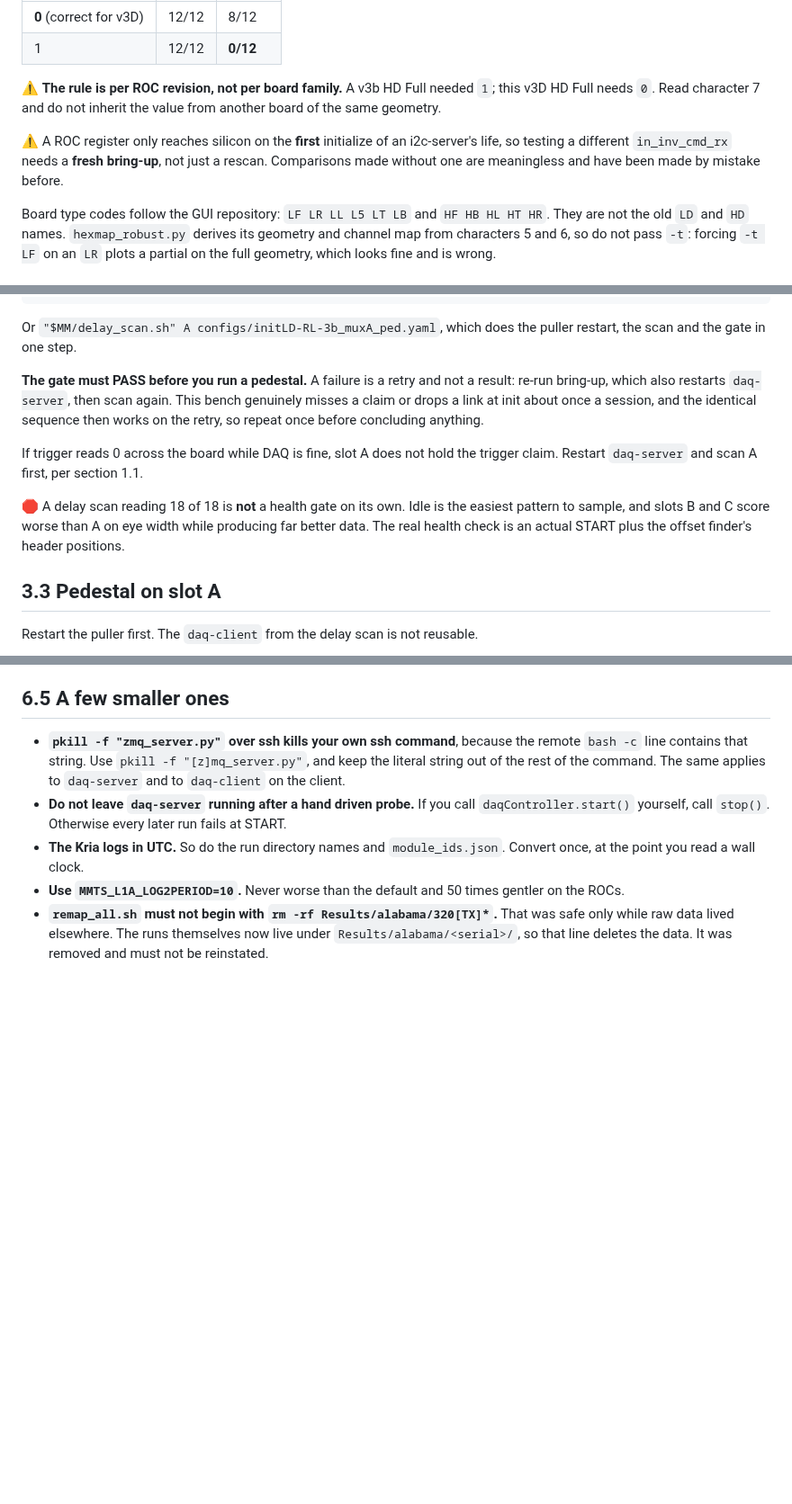
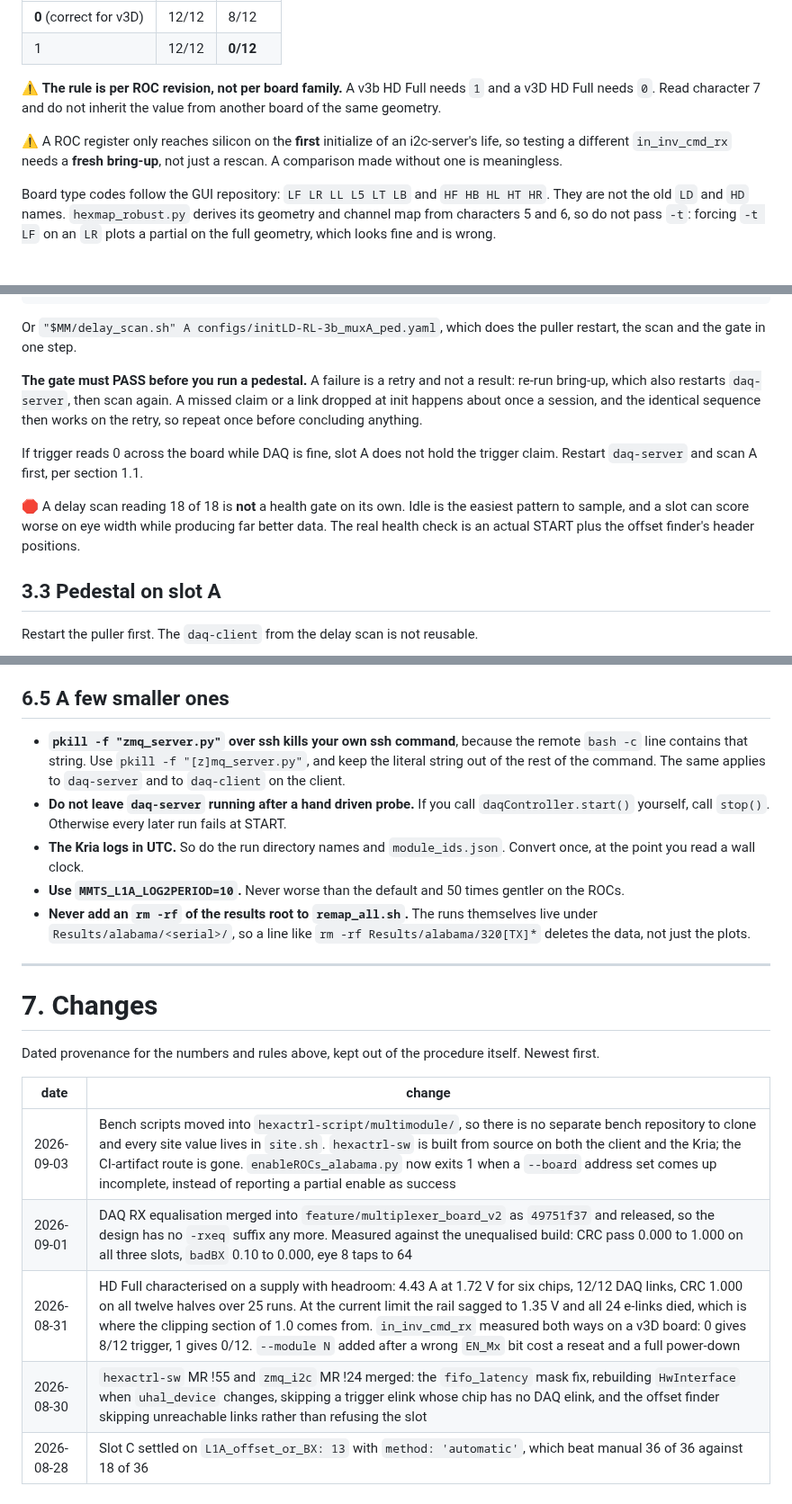
Before and after one commit to tvami/mmts-multimodule, a Markdown page: mmts_instructions.md, 3 parts joined by grey strips. Shown at 90% size. Drawn GitHub-style; blank space fills up the shorter version.

```diff
--- a/mmts_instructions.md
+++ b/mmts_instructions.md
@@ -990,14 +932,13 @@ Measured both ways on the HD Full above, 2026-08-31, each with its own bring-up:
 | **0** (correct for v3D) | 12/12 | 8/12 |
 | 1 | 12/12 | **0/12** |
 
-⚠️ **The rule is per ROC revision, not per board family.** A v3b HD Full needed
-`1`; this v3D HD Full needs `0`. Read character 7 and do not inherit the value
+⚠️ **The rule is per ROC revision, not per board family.** A v3b HD Full needs
+`1` and a v3D HD Full needs `0`. Read character 7 and do not inherit the value
 from another board of the same geometry.
 
 ⚠️ A ROC register only reaches silicon on the **first** initialize of an
 i2c-server's life, so testing a different `in_inv_cmd_rx` needs a **fresh
-bring-up**, not just a rescan. Comparisons made without one are meaningless and
-have been made by mistake before.
+bring-up**, not just a rescan. A comparison made without one is meaningless.
 
 Board type codes follow the GUI repository: `LF LR LL L5 LT LB` and
 `HF HB HL HT HR`. They are not the old `LD` and `HD` names. `hexmap_robust.py`
@@ -1278,18 +1218,18 @@ Or `"$MM/delay_scan.sh" A configs/initLD-RL-3b_muxA_ped.yaml`, which does the
 puller restart, the scan and the gate in one step.
 
 **The gate must PASS before you run a pedestal.** A failure is a retry and not a
-result: re-run bring-up, which also restarts `daq-server`, then scan again. This
-bench genuinely misses a claim or drops a link at init about once a session, and
-the identical sequence then works on the retry, so repeat once before concluding
+result: re-run bring-up, which also restarts `daq-server`, then scan again. A
+missed claim or a link dropped at init happens about once a session, and the
+identical sequence then works on the retry, so repeat once before concluding
 anything.
 
 If trigger reads 0 across the board while DAQ is fine, slot A does not hold the
 trigger claim. Restart `daq-server` and scan A first, per section 1.1.
 
 🛑 A delay scan reading 18 of 18 is **not** a health gate on its own. Idle is the
-easiest pattern to sample, and slots B and C score worse than A on eye width
-while producing far better data. The real health check is an actual START plus
-the offset finder's header positions.
+easiest pattern to sample, and a slot can score worse on eye width while
+producing far better data. The real health check is an actual START plus the
+offset finder's header positions.
 
 ## 3.3 Pedestal on slot A
 
@@ -1613,7 +1551,21 @@ measurement you actually care about.
   Convert once, at the point you read a wall clock.
 - **Use `MMTS_L1A_LOG2PERIOD=10`.** Never worse than the default and 50 times
   gentler on the ROCs.
-- **`remap_all.sh` must not begin with `rm -rf Results/alabama/320[TX]*`.** That
-  was safe only while raw data lived elsewhere. The runs themselves now live
-  under `Results/alabama/<serial>/`, so that line deletes the data. It was
-  removed and must not be reinstated.
+- **Never add an `rm -rf` of the results root to `remap_all.sh`.** The runs
+  themselves live under `Results/alabama/<serial>/`, so a line like
+  `rm -rf Results/alabama/320[TX]*` deletes the data, not just the plots.
+
+---
+
+# 7. Changes
+
+Dated provenance for the numbers and rules above, kept out of the procedure
+itself. Newest first.
+
+| date | change |
+|---|---|
+| 2026-09-03 | Bench scripts moved into `hexactrl-script/multimodule/`, so there is no separate bench repository to clone and every site value lives in `site.sh`. `hexactrl-sw` is built from source on both the client and the Kria; the CI-artifact route is gone. `enableROCs_alabama.py` now exits 1 when a `--board` address set comes up incomplete, instead of reporting a partial enable as success |
+| 2026-09-01 | DAQ RX equalisation merged into `feature/multiplexer_board_v2` as `49751f37` and released, so the design has no `-rxeq` suffix any more. Measured against the unequalised build: CRC pass 0.000 to 1.000 on all three slots, `badBX` 0.10 to 0.000, eye 8 taps to 64 |
+| 2026-08-31 | HD Full characterised on a supply with headroom: 4.43 A at 1.72 V for six chips, 12/12 DAQ links, CRC 1.000 on all twelve halves over 25 runs. At the current limit the rail sagged to 1.35 V and all 24 e-links died, which is where the clipping section of 1.0 comes from. `in_inv_cmd_rx` measured both ways on a v3D board: 0 gives 8/12 trigger, 1 gives 0/12. `--module N` added after a wrong `EN_Mx` bit cost a reseat and a full power-down |
+| 2026-08-30 | `hexactrl-sw` MR !55 and `zmq_i2c` MR !24 merged: the `fifo_latency` mask fix, rebuilding `HwInterface` when `uhal_device` changes, skipping a trigger elink whose chip has no DAQ elink, and the offset finder skipping unreachable links rather than refusing the slot |
+| 2026-08-28 | Slot C settled on `L1A_offset_or_BX: 13` with `method: 'automatic'`, which beat manual 36 of 36 against 18 of 36 |
```
Also changed, not shown: other parts of mmts_instructions.md (+101 -162 lines).
